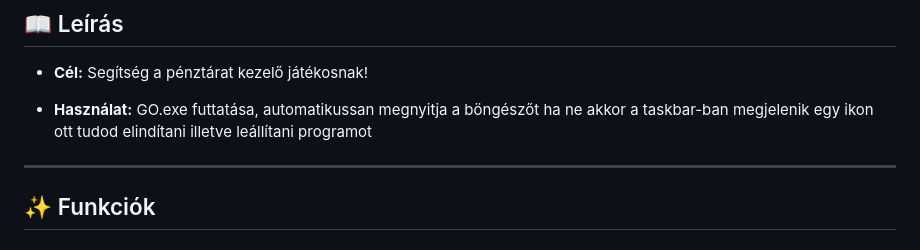
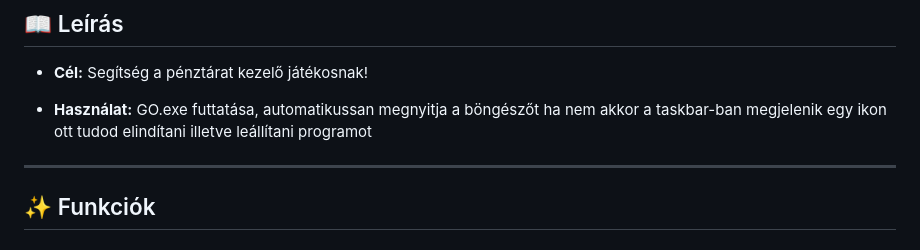
Before and after one commit to BmintBe/Gazdalkodj_okosabban, a Markdown page: README.md, the part around the change. Rendered like a GitHub page.

```diff
--- a/README.md
+++ b/README.md
@@ -16,7 +16,7 @@
 
 - **Cél:** Segítség a pénztárat kezelő játékosnak!
 
-- **Használat:** GO.exe futtatása, automatikussan megnyitja a böngészőt ha ne akkor a taskbar-ban megjelenik egy ikon ott tudod elindítani illetve leállítani programot
+- **Használat:** GO.exe futtatása, automatikussan megnyitja a böngészőt ha nem akkor a taskbar-ban megjelenik egy ikon ott tudod elindítani illetve leállítani programot
 ---
 
 ## ✨ Funkciók
```
